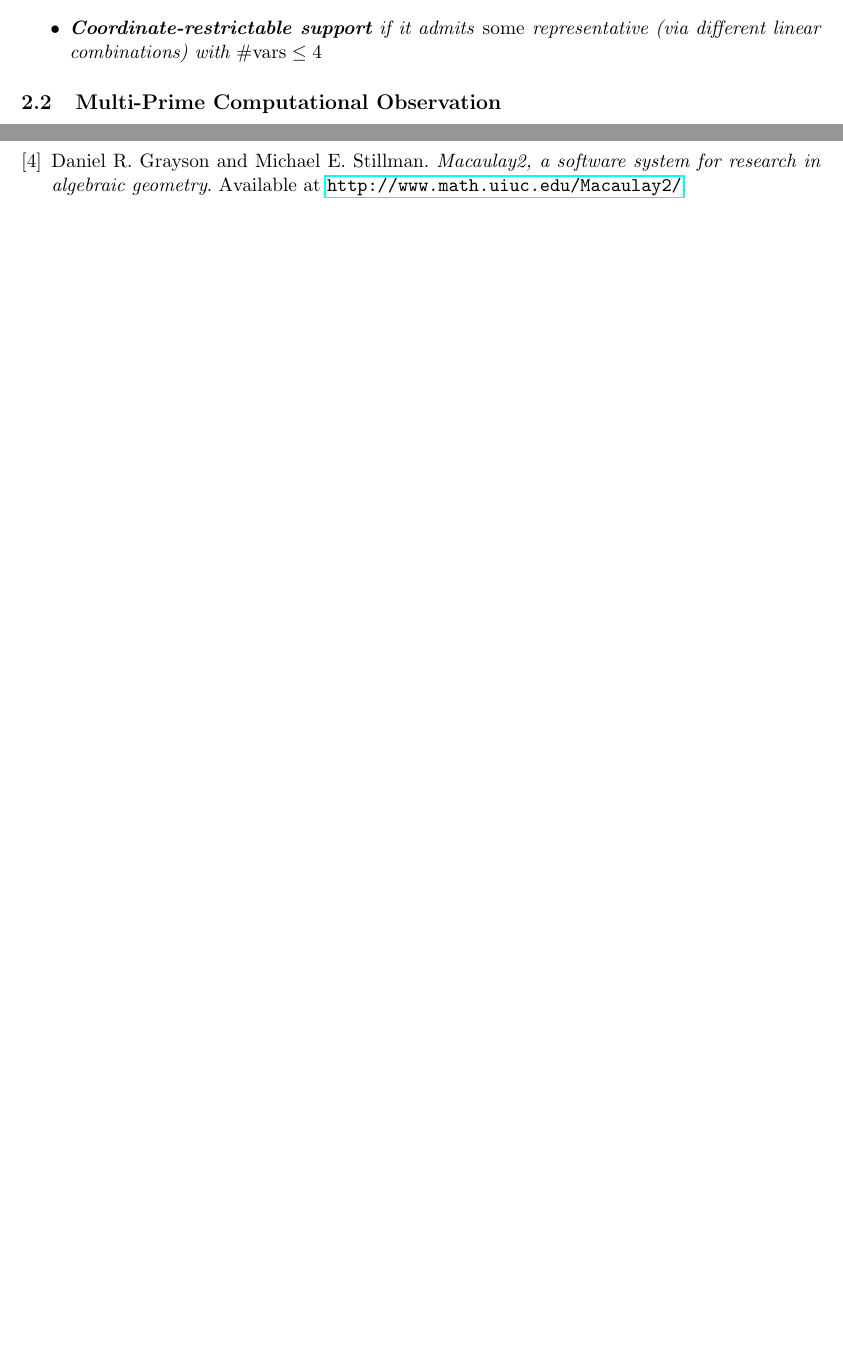
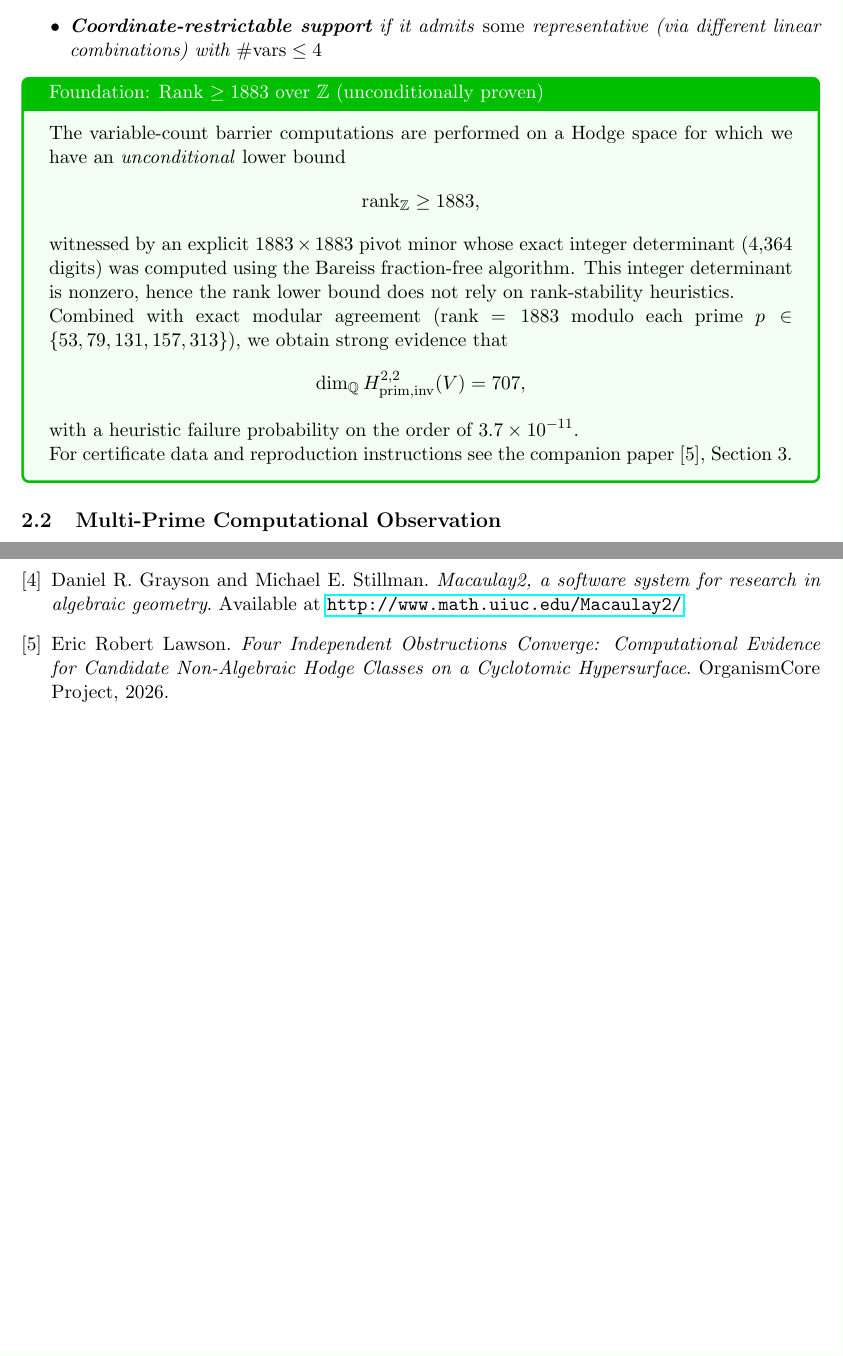
Before and after one commit to Eric-Robert-Lawson/OrganismCore, a LaTeX document (validator_v2/coordinate_transparency.tex): two parts of pages 3 and 9 of 9, joined at a grey line, cut so that both start at the same text, the shorter picture padded with empty space. Compiled offline with pdfLaTeX.

Commit message:
Document unconditional rank lower bound in coordinate transparency
Added a tcolorbox detailing the unconditional rank lower bound over integers and its implications for Hodge space computations.

```diff
--- a/validator_v2/coordinate_transparency.tex
+++ b/validator_v2/coordinate_transparency.tex
@@ -113,6 +113,27 @@ A cohomology class $[\alpha] \in H^{2,2}(V)$ represented as $\alpha = \sum c_i m
 \item \textbf{Coordinate-restrictable support} if it admits \emph{some} representative (via different linear combinations) with $\#\mathrm{vars} \leq 4$
 \end{itemize}
 \end{definition}
+
+\begin{tcolorbox}[colback=green!5!white,colframe=green!75!black,
+  title={Foundation: Rank $\ge 1883$ over $\mathbb{Z}$ (unconditionally proven)}]
+The variable-count barrier computations are performed on a Hodge space for which we have an
+\emph{unconditional} lower bound
+\[
+\operatorname{rank}_{\mathbb{Z}}\ge 1883,
+\]
+witnessed by an explicit $1883\times 1883$ pivot minor whose exact integer determinant
+(4{,}364 digits) was computed using the Bareiss fraction-free algorithm. This integer
+determinant is nonzero, hence the rank lower bound does not rely on rank‑stability heuristics.
+
+Combined with exact modular agreement (rank $=1883$ modulo each prime
+$p\in\{53,79,131,157,313\}$), we obtain strong evidence that
+\[
+\dim_{\mathbb{Q}} H^{2,2}_{\mathrm{prim,inv}}(V)=707,
+\]
+with a heuristic failure probability on the order of $\displaystyle 3.7\times 10^{-11}$.
+
+For certificate data and reproduction instructions see the companion paper [5], Section~3.
+\end{tcolorbox}
 
 \subsection{Multi-Prime Computational Observation}
 
@@ -421,6 +442,11 @@ Daniel R. Grayson and Michael E. Stillman.
 \textit{Macaulay2, a software system for research in algebraic geometry}.
 Available at \url{http://www.math.uiuc.edu/Macaulay2/}.
 
+\bibitem{Law2026d}
+Eric Robert Lawson.
+\textit{Four Independent Obstructions Converge: Computational Evidence for Candidate Non-Algebraic Hodge Classes on a Cyclotomic Hypersurface}.
+OrganismCore Project, 2026.
+
 \end{thebibliography}
 
 \end{document}
```
